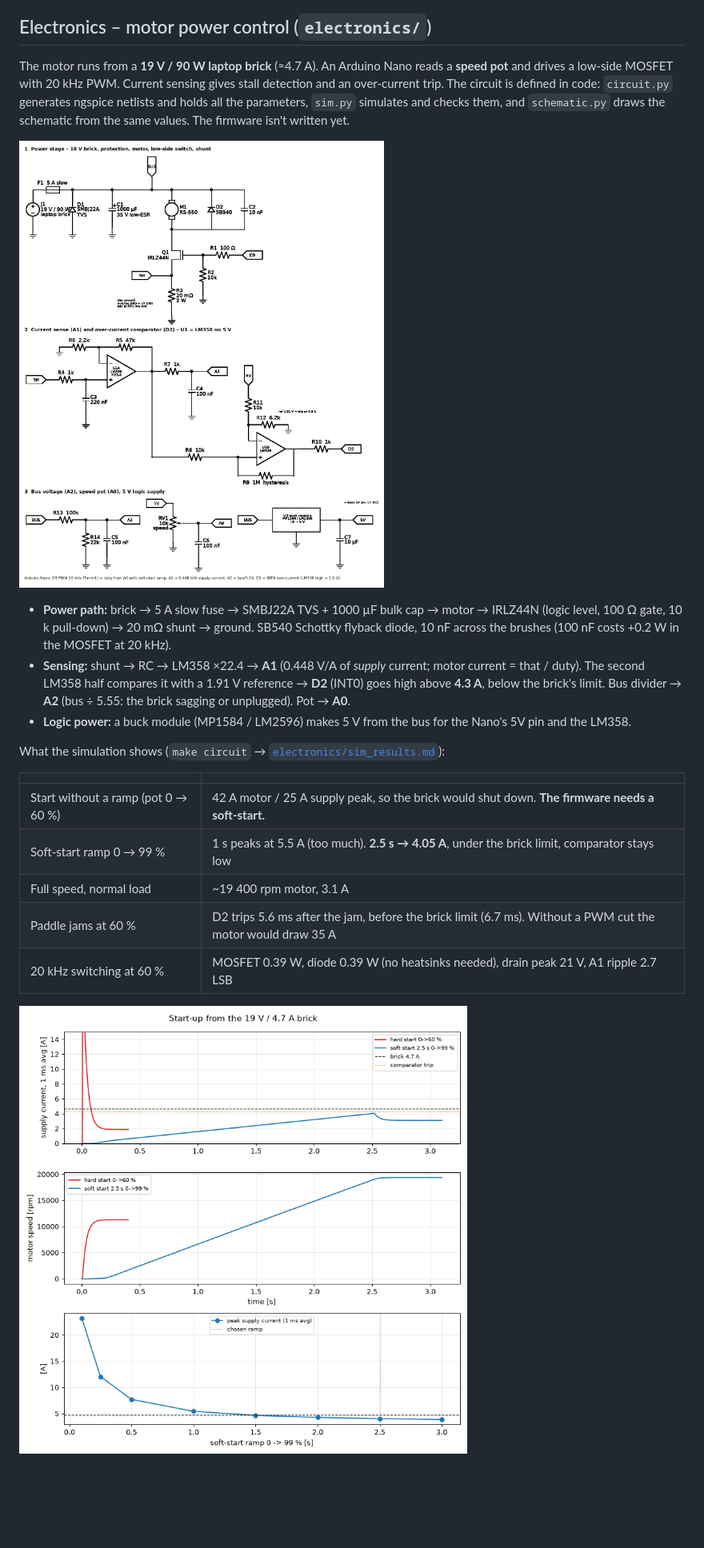
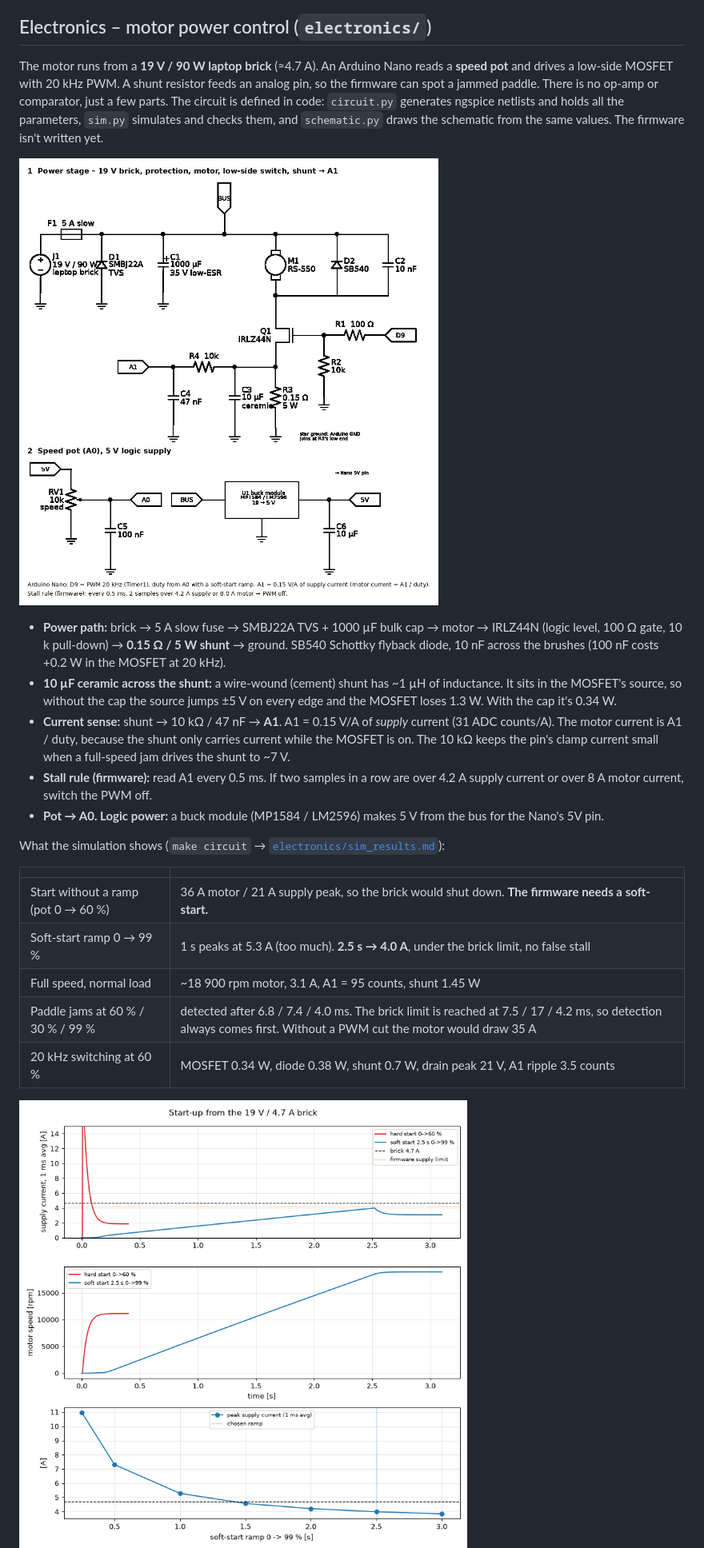
Before and after one commit to Meyhem/pot-stirring-unit, a Markdown page: README.md, the part around one of its changes. Shown at 80% size. Drawn GitHub-style; pictures changed too: img/circuit_schematic.png, img/circuit_sim_startup.png; blank space fills up the shorter version.

```diff
--- a/README.md
+++ b/README.md
@@ -93,33 +93,38 @@ them with `-D 'style="three_piece"' -D 'part="cradle"'` (or `clamp`, `foot`).
 ## Electronics – motor power control (`electronics/`)
 
 The motor runs from a **19 V / 90 W laptop brick** (≈4.7 A). An Arduino Nano reads a
-**speed pot** and drives a low-side MOSFET with 20 kHz PWM. Current sensing gives stall
-detection and an over-current trip. The circuit is defined in code: `circuit.py`
-generates ngspice netlists and holds all the parameters, `sim.py` simulates and checks
-them, and `schematic.py` draws the schematic from the same values. The firmware isn't
-written yet.
+**speed pot** and drives a low-side MOSFET with 20 kHz PWM. A shunt resistor feeds an
+analog pin, so the firmware can spot a jammed paddle. There is no op-amp or
+comparator, just a few parts. The circuit is defined in code: `circuit.py` generates
+ngspice netlists and holds all the parameters, `sim.py` simulates and checks them, and
+`schematic.py` draws the schematic from the same values. The firmware isn't written yet.
 
 ![Schematic](img/circuit_schematic.png)
 
 - **Power path:** brick → 5 A slow fuse → SMBJ22A TVS + 1000 µF bulk cap → motor → IRLZ44N
-  (logic level, 100 Ω gate, 10 k pull-down) → 20 mΩ shunt → ground. SB540 Schottky
-  flyback diode, 10 nF across the brushes (100 nF costs +0.2 W in the MOSFET at 20 kHz).
-- **Sensing:** shunt → RC → LM358 ×22.4 → **A1** (0.448 V/A of *supply* current; motor
-  current = that / duty). The second LM358 half compares it with a 1.91 V reference
-  → **D2** (INT0) goes high above **4.3 A**, below the brick's limit. Bus divider → **A2**
-  (bus ÷ 5.55: the brick sagging or unplugged). Pot → **A0**.
-- **Logic power:** a buck module (MP1584 / LM2596) makes 5 V from the bus for the
-  Nano's 5V pin and the LM358.
+  (logic level, 100 Ω gate, 10 k pull-down) → **0.15 Ω / 5 W shunt** → ground. SB540
+  Schottky flyback diode, 10 nF across the brushes (100 nF costs +0.2 W in the MOSFET at 20 kHz).
+- **10 µF ceramic across the shunt:** a wire-wound (cement) shunt has ~1 µH of inductance.
+  It sits in the MOSFET's source, so without the cap the source jumps ±5 V on every
+  edge and the MOSFET loses 1.3 W. With the cap it's 0.34 W.
+- **Current sense:** shunt → 10 kΩ / 47 nF → **A1**. A1 = 0.15 V/A of *supply*
+  current (31 ADC counts/A). The motor current is A1 / duty, because the shunt only
+  carries current while the MOSFET is on. The 10 kΩ keeps the pin's clamp current small
+  when a full-speed jam drives the shunt to ~7 V.
+- **Stall rule (firmware):** read A1 every 0.5 ms. If two samples in a row are over
+  4.2 A supply current or over 8 A motor current, switch the PWM off.
+- **Pot → A0. Logic power:** a buck module (MP1584 / LM2596) makes 5 V from the bus for
+  the Nano's 5V pin.
 
 What the simulation shows (`make circuit` → [`electronics/sim_results.md`](electronics/sim_results.md)):
 
 | | |
 |---|---|
-| Start without a ramp (pot 0 → 60 %) | 42 A motor / 25 A supply peak, so the brick would shut down. **The firmware needs a soft-start.** |
-| Soft-start ramp 0 → 99 % | 1 s peaks at 5.5 A (too much). **2.5 s → 4.05 A**, under the brick limit, comparator stays low |
-| Full speed, normal load | ~19 400 rpm motor, 3.1 A |
-| Paddle jams at 60 % | D2 trips 5.6 ms after the jam, before the brick limit (6.7 ms). Without a PWM cut the motor would draw 35 A |
-| 20 kHz switching at 60 % | MOSFET 0.39 W, diode 0.39 W (no heatsinks needed), drain peak 21 V, A1 ripple 2.7 LSB |
+| Start without a ramp (pot 0 → 60 %) | 36 A motor / 21 A supply peak, so the brick would shut down. **The firmware needs a soft-start.** |
+| Soft-start ramp 0 → 99 % | 1 s peaks at 5.3 A (too much). **2.5 s → 4.0 A**, under the brick limit, no false stall |
+| Full speed, normal load | ~18 900 rpm motor, 3.1 A, A1 = 95 counts, shunt 1.45 W |
+| Paddle jams at 60 % / 30 % / 99 % | detected after 6.8 / 7.4 / 4.0 ms. The brick limit is reached at 7.5 / 17 / 4.2 ms, so detection always comes first. Without a PWM cut the motor would draw 35 A |
+| 20 kHz switching at 60 % | MOSFET 0.34 W, diode 0.38 W, shunt 0.7 W, drain peak 21 V, A1 ripple 3.5 counts |
 
 ![Start-up](img/circuit_sim_startup.png)
 ![Stall](img/circuit_sim_stall.png)
```
Also changed, not shown: other parts of README.md (+4 -3 lines), CLAUDE.md (+13 -11 lines), electronics/sim_results.md (+37 -38 lines), img/circuit_sim_stall.png, img/circuit_sim_switching.png, 3 other files.
